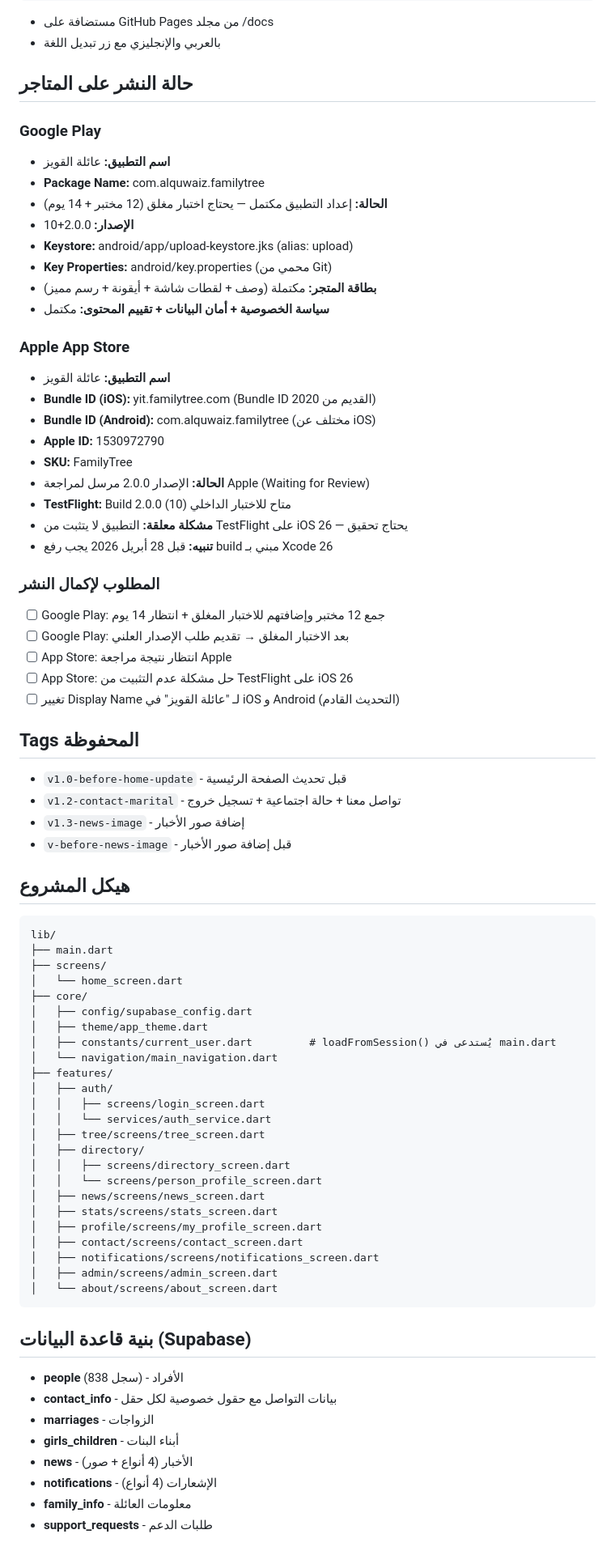
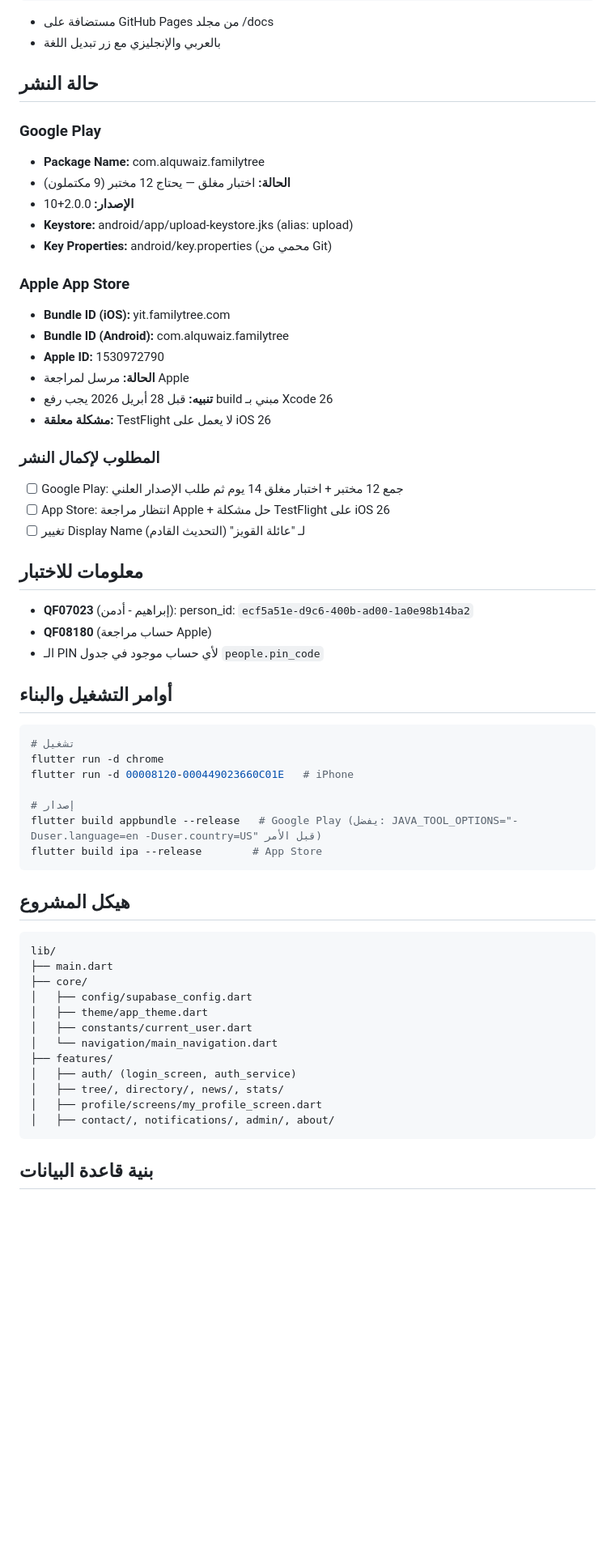
Before and after one commit to ibrahim-quwaiz/family_tree_app, a Markdown page: PROJECT_CONTEXT.md, the part around one of its changes. Shown at 81% size. GitHub-like rendering; blank space fills up the shorter version.

````diff
--- a/PROJECT_CONTEXT.md
+++ b/PROJECT_CONTEXT.md
@@ -30,77 +30,59 @@ https://ibrahim-quwaiz.github.io/family_tree_app/
 - مستضافة على GitHub Pages من مجلد /docs
 - بالعربي والإنجليزي مع زر تبديل اللغة
 
-## حالة النشر على المتاجر
+## حالة النشر
 
 ### Google Play
-- **اسم التطبيق:** عائلة القويز
 - **Package Name:** com.alquwaiz.familytree
-- **الحالة:** إعداد التطبيق مكتمل — يحتاج اختبار مغلق (12 مختبر + 14 يوم)
+- **الحالة:** اختبار مغلق — يحتاج 12 مختبر (9 مكتملون)
 - **الإصدار:** 2.0.0+10
 - **Keystore:** android/app/upload-keystore.jks (alias: upload)
 - **Key Properties:** android/key.properties (محمي من Git)
-- **بطاقة المتجر:** مكتملة (وصف + لقطات شاشة + أيقونة + رسم مميز)
-- **سياسة الخصوصية + أمان البيانات + تقييم المحتوى:** مكتمل
 
 ### Apple App Store
-- **اسم التطبيق:** عائلة القويز
-- **Bundle ID (iOS):** yit.familytree.com (Bundle ID القديم من 2020)
-- **Bundle ID (Android):** com.alquwaiz.familytree (مختلف عن iOS)
+- **Bundle ID (iOS):** yit.familytree.com
+- **Bundle ID (Android):** com.alquwaiz.familytree
 - **Apple ID:** 1530972790
-- **SKU:** FamilyTree
-- **الحالة:** الإصدار 2.0.0 مرسل لمراجعة Apple (Waiting for Review)
-- **TestFlight:** Build 2.0.0 (10) متاح للاختبار الداخلي
-- **مشكلة معلقة:** التطبيق لا يتثبت من TestFlight على iOS 26 — يحتاج تحقيق
+- **الحالة:** مرسل لمراجعة Apple
 - **تنبيه:** قبل 28 أبريل 2026 يجب رفع build مبني بـ Xcode 26
+- **مشكلة معلقة:** TestFlight لا يعمل على iOS 26
 
 ### المطلوب لإكمال النشر
-- [ ] Google Play: جمع 12 مختبر وإضافتهم للاختبار المغلق + انتظار 14 يوم
-- [ ] Google Play: بعد الاختبار المغلق → تقديم طلب الإصدار العلني
-- [ ] App Store: انتظار نتيجة مراجعة Apple
-- [ ] App Store: حل مشكلة عدم التثبيت من TestFlight على iOS 26
-- [ ] تغيير Display Name لـ "عائلة القويز" في iOS و Android (التحديث القادم)
+- [ ] Google Play: جمع 12 مختبر + اختبار مغلق 14 يوم ثم طلب الإصدار العلني
+- [ ] App Store: انتظار مراجعة Apple + حل مشكلة TestFlight على iOS 26
+- [ ] تغيير Display Name لـ "عائلة القويز" (التحديث القادم)
 
-## Tags المحفوظة
-- `v1.0-before-home-update` - قبل تحديث الصفحة الرئيسية
-- `v1.2-contact-marital` - تواصل معنا + حالة اجتماعية + تسجيل خروج
-- `v1.3-news-image` - إضافة صور الأخبار
-- `v-before-news-image` - قبل إضافة صور الأخبار
+## معلومات للاختبار
+- **QF07023** (إبراهيم - أدمن): person_id: `ecf5a51e-d9c6-400b-ad00-1a0e98b14ba2`
+- **QF08180** (حساب مراجعة Apple)
+- الـ PIN لأي حساب موجود في جدول `people.pin_code`
+
+## أوامر التشغيل والبناء
+```bash
+# تشغيل
+flutter run -d chrome
+flutter run -d 00008120-000449023660C01E   # iPhone
+
+# إصدار
+flutter build appbundle --release   # Google Play (يفضل: JAVA_TOOL_OPTIONS="-Duser.language=en -Duser.country=US" قبل الأمر)
+flutter build ipa --release        # App Store
+```
 
 ## هيكل المشروع
 ```
 lib/
 ├── main.dart
-├── screens/
-│   └── home_screen.dart
 ├── core/
 │   ├── config/supabase_config.dart
 │   ├── theme/app_theme.dart
-│   ├── constants/current_user.dart         # loadFromSession() يُستدعى في main.dart
+│   ├── constants/current_user.dart
 │   └── navigation/main_navigation.dart
 ├── features/
-│   ├── auth/
-│   │   ├── screens/login_screen.dart
-│   │   └── services/auth_service.dart
-│   ├── tree/screens/tree_screen.dart
-│   ├── directory/
-│   │   ├── screens/directory_screen.dart
-│   │   └── screens/person_profile_screen.dart
-│   ├── news/screens/news_screen.dart
-│   ├── stats/screens/stats_screen.dart
+│   ├── auth/ (login_screen, auth_service)
+│   ├── tree/, directory/, news/, stats/
 │   ├── profile/screens/my_profile_screen.dart
-│   ├── contact/screens/contact_screen.dart
-│   ├── notifications/screens/notifications_screen.dart
-│   ├── admin/screens/admin_screen.dart
-│   └── about/screens/about_screen.dart
+│   ├── contact/, notifications/, admin/, about/
 ```
 
-## بنية قاعدة البيانات (Supabase)
-- **people** (838 سجل) - الأفراد
-- **contact_info** - بيانات التواصل مع حقول خصوصية لكل حقل
-- **marriages** - الزواجات
-- **girls_children** - أبناء البنات
-- **news** - الأخبار (4 أنواع + صور)
-- **notifications** - الإشعارات (4 أنواع)
-- **family_info** - معلومات العائلة
-- **support_requests** - طلبات الدعم
+## بنية قاعدة البيانات
 
````
Also changed, not shown: other parts of PROJECT_CONTEXT.md (+106 -56 lines).
